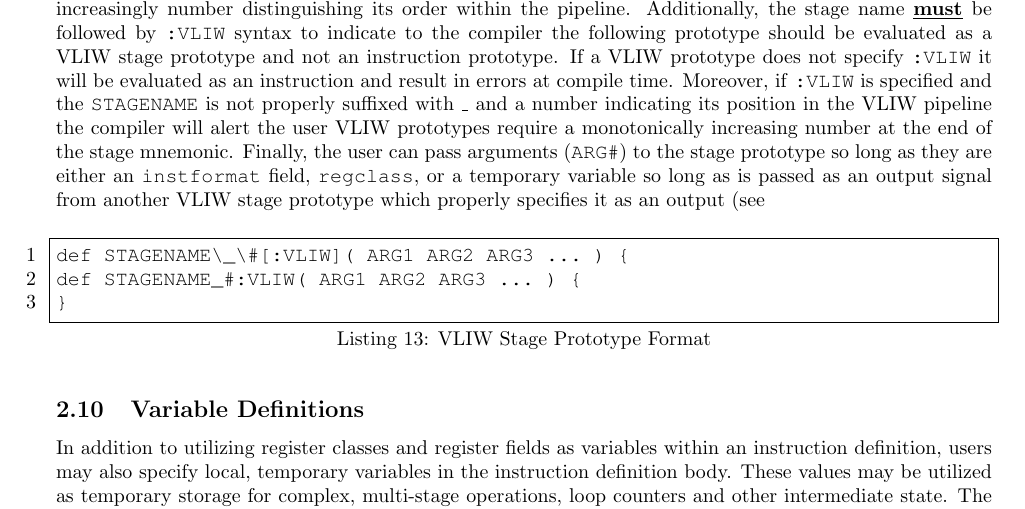
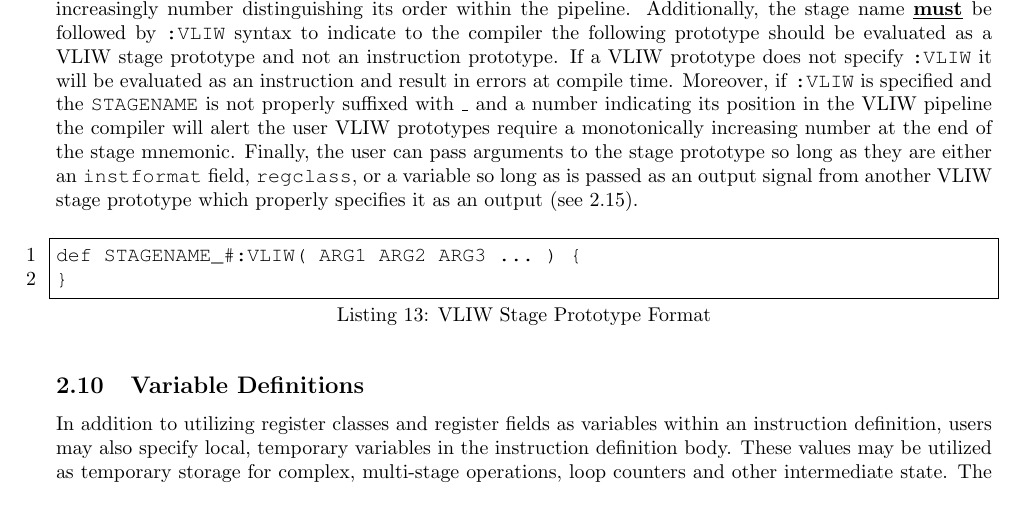
Before and after one commit to opensocsysarch/StoneCutterLanguageSpec, a LaTeX document (stonecutterspec.tex): part of page 19 of 61, cut so that both start at the same text. Compiled offline with pdfLaTeX.

Commit message:
Cleaning up

```diff
--- a/stonecutterspec.tex
+++ b/stonecutterspec.tex
@@ -685,19 +685,18 @@ def sub:RISC( RT RA RB ){
 VLIW prototypes are supported as well and give users explicity control of how individual stages communicate with one another.
 Defining a VLIW stage prototype is syntactically similar to Instruction Prototypes\ref{sec:InstructionPrototypes} with a few distinct differences.
 
-First, the stage mnemonic (synonymous with \texttt{INSTNAME} in \ref{lis:instprototype}), must be suffixed with a monotonically increasingly number
+First, the stage mnemonic (synonymous with \texttt{INSTNAME} in Listing\ref{lis:instprototype}), must be suffixed with a monotonically increasingly number
 distinguishing its order within the pipeline.
 Additionally, the stage name \underline{\textbf{must}} be followed by \texttt{:VLIW} syntax to indicate to the compiler the following prototype
 should be evaluated as a VLIW stage prototype and not an instruction prototype.
 If a VLIW prototype does not specify \texttt{:VLIW} it will be evaluated as an instruction and result in errors at compile time.
 Moreover, if \texttt{:VLIW} is specified and the \texttt{STAGENAME} is not properly suffixed with \texttt{\_} and a number indicating its position
 in the VLIW pipeline the compiler will alert the user VLIW prototypes require a monotonically increasing number at the end of the stage mnemonic.
-Finally, the user can pass arguments (\texttt{ARG\#}) to the stage prototype so long as they are either an \texttt{instformat} field, \texttt{regclass}, or a
-temporary variable so long as is passed as an output signal from another VLIW stage prototype which properly specifies it as an output (see \.
+Finally, the user can pass arguments to the stage prototype so long as they are either an \texttt{instformat} field, \texttt{regclass}, or a
+variable so long as is passed as an output signal from another VLIW stage prototype which properly specifies it as an output (see \ref{sec:VLIWPipelineBlocks}).
 
 \vspace{0.125in}
 \begin{lstlisting}[frame=single,style=base,caption={VLIW Stage Prototype Format},captionpos=b,label={lis:vliwprototype}]
-def STAGENAME\_\#[:VLIW]( ARG1 ARG2 ARG3 ... ) {
 def STAGENAME_#:VLIW( ARG1 ARG2 ARG3 ... ) {
 }
 \end{lstlisting}
```
